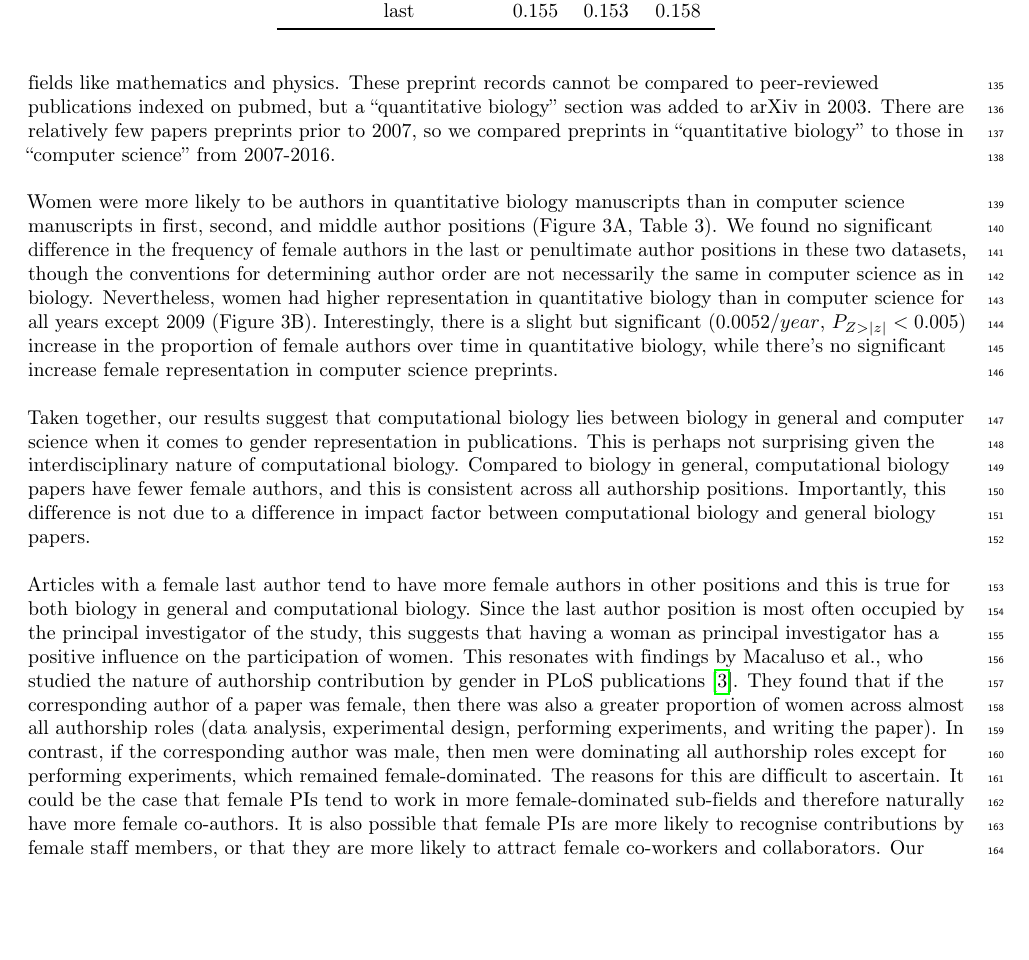
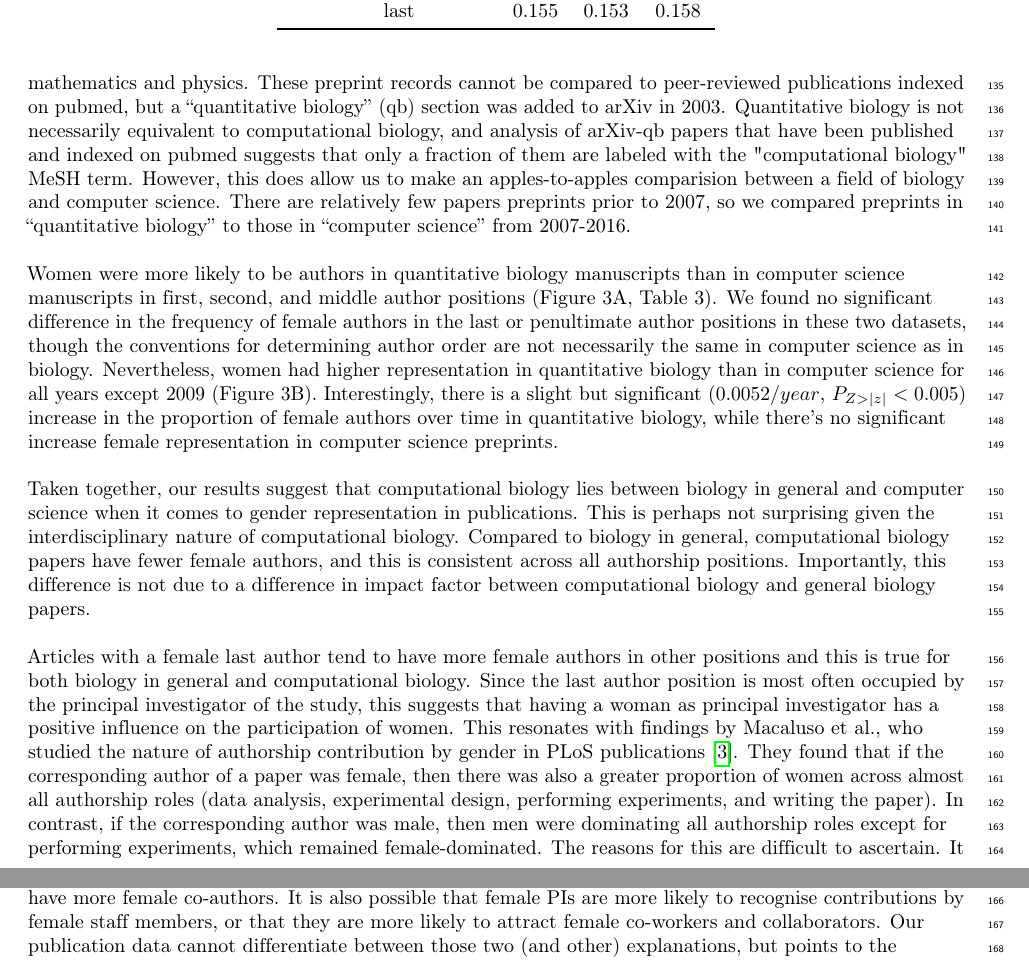
Before and after one commit to kescobo/gender-comp-bio, a LaTeX document (manuscript.tex): part of page 5 of 10 before the commit and two parts of pages 5 and 6 of 10 after it, the two joined at a grey line, cut so that both start at the same text, the shorter picture padded with empty space. Compiled offline with pdfLaTeX.

Commit message:
clarify arxiv section

```diff
--- a/manuscript.tex
+++ b/manuscript.tex
@@ -212,7 +212,7 @@ One possible explanation might be that women are less likely to publish in high-
 
 We also examined whether computational biology or biology articles tend to have higher impact factors. Bootstrap analysis of authors in each dataset suggest that computational biology publications tend to be published in journals with a higher impact factor ($\bar{IF} = 7.25 \pm 0.04$) than publications in biology as a whole ($\bar{IF} = 6.5 \pm 0.02$). However, given the magnitude of the correlation between IF and $P_{female}$, this difference is unlikely to explain the differences in $P_{female}$ observed between our computational biology and biology datasets. Taken together, these data suggest that the authors of computational biology papers are less likely to be women than the authors of biology papers generally.
 
-We turned next to an investigation of computational biology relative to computer science. Since Pubmed does not index computer science publications, we cannot compare the computational biology dataset to computer science research papers directly. Instead, we investigated the gender balance of authors of manuscripts submitted to arXiv, a preprint repository for academic papers used frequently by quantitative fields like mathematics and physics. These preprint records cannot be compared to peer-reviewed publications indexed on pubmed, but a “quantitative biology” section was added to arXiv in 2003. There are relatively few papers preprints prior to 2007, so we compared preprints in “quantitative biology” to those in “computer science” from 2007-2016.
+We turned next to an investigation of biological fields relative to computer science. Since Pubmed does not index computer science publications, we cannot compare the computational biology dataset to computer science research papers directly. Instead, we investigated the gender balance of authors of manuscripts submitted to arXiv, a preprint repository for academic papers used frequently by quantitative fields like mathematics and physics. These preprint records cannot be compared to peer-reviewed publications indexed on pubmed, but a “quantitative biology” (qb) section was added to arXiv in 2003. Quantitative biology is not necessarily equivalent to computational biology, and analysis of arXiv-qb papers that have been published and indexed on pubmed suggests that only a fraction of them are labeled with the "computational biology" MeSH term. However, this does allow us to make an apples-to-apples comparision between a field of biology and computer science. There are relatively few papers preprints prior to 2007, so we compared preprints in “quantitative biology” to those in “computer science” from 2007-2016.
 
 Women were more likely to be authors in quantitative biology manuscripts than in computer science manuscripts in first, second, and middle author positions (Figure 3A, Table 3). We found no significant difference in the frequency of female authors in the last or penultimate author positions in these two datasets, though the conventions for determining author order are not necessarily the same in computer science as in biology. Nevertheless, women had higher representation in quantitative biology than in computer science for all years except 2009 (Figure 3B). Interestingly, there is a slight but significant ($0.0052 / year$, $P_{Z > |z|} < 0.005$) increase in the proportion of female authors over time in quantitative biology, while there’s no significant increase female representation in computer science preprints.
 
```
